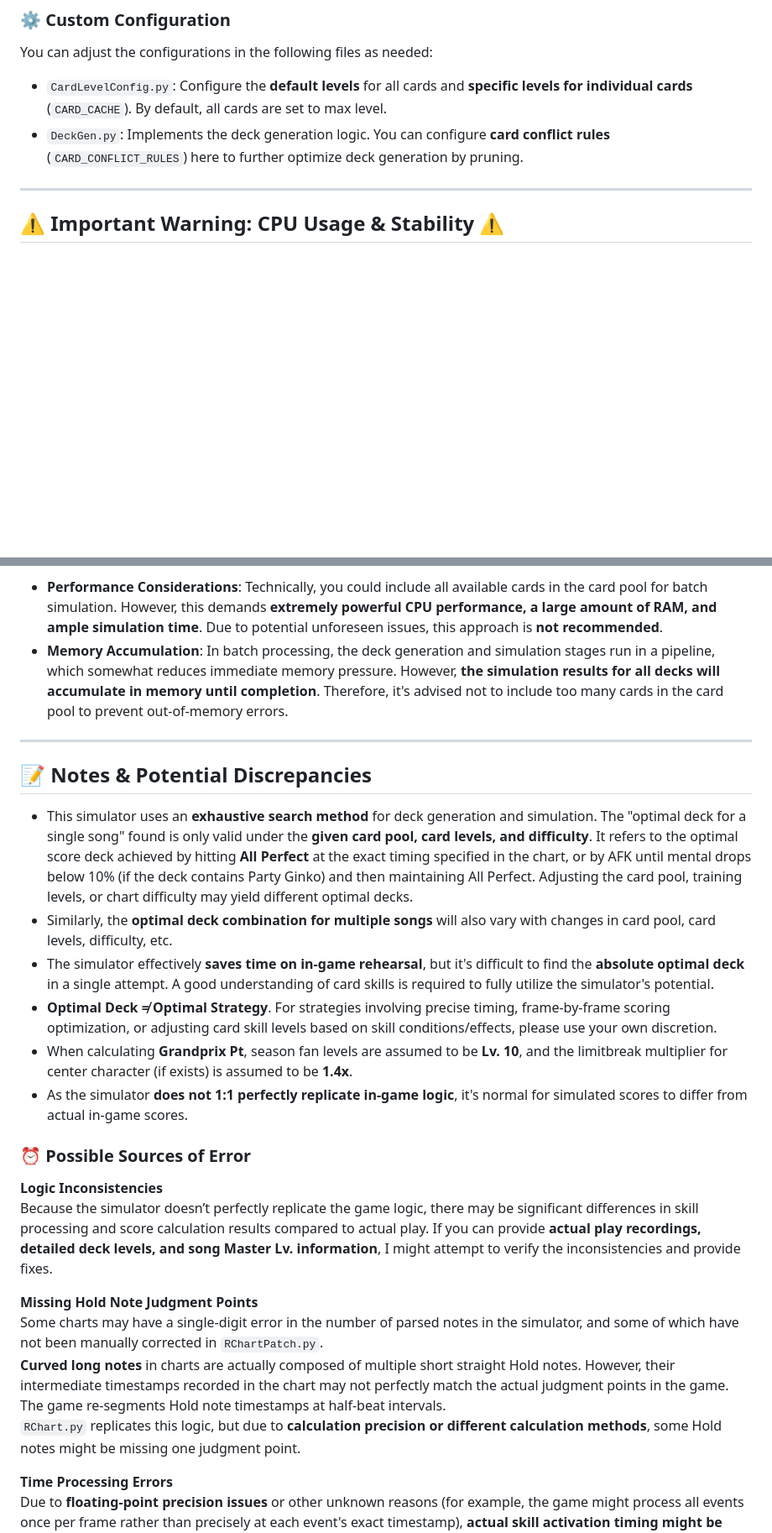
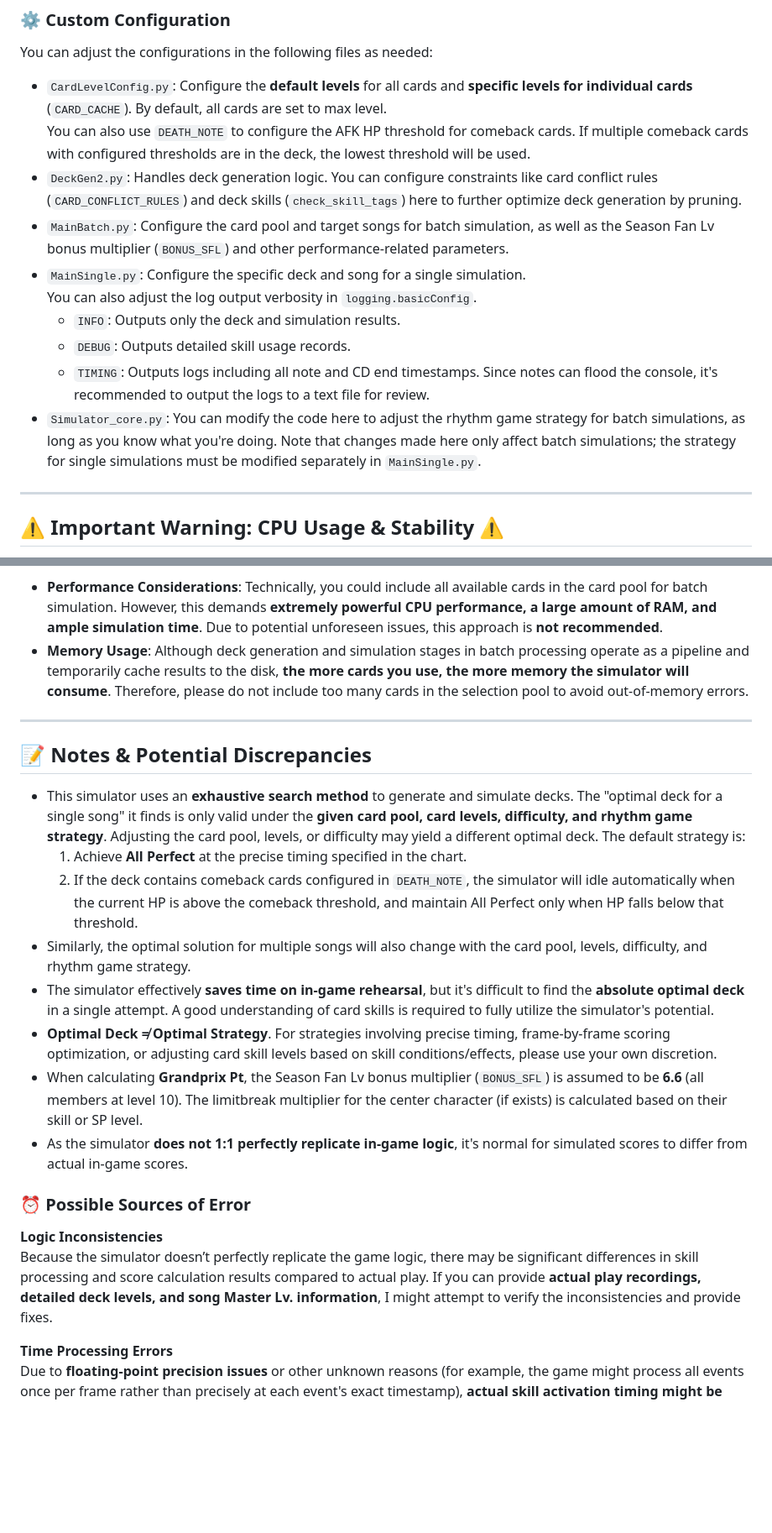
Before and after one commit to stu92054/SukuShow-Deck-Miner, a Markdown page: README.md, 2 parts joined by grey strips. Shown at 84% size. GitHub-like rendering; blank space fills up the shorter version.

```diff
--- a/README.md
+++ b/README.md
@@ -43,8 +45,16 @@ Choose and run the following files depending on what you need:
 
 You can adjust the configurations in the following files as needed:
 
-- `CardLevelConfig.py`: Configure the **default levels** for all cards and **specific levels for individual cards** (`CARD_CACHE`). By default, all cards are set to max level.
-- `DeckGen.py`: Implements the deck generation logic. You can configure **card conflict rules** (`CARD_CONFLICT_RULES`) here to further optimize deck generation by pruning.
+  - `CardLevelConfig.py`: Configure the **default levels** for all cards and **specific levels for individual cards** (`CARD_CACHE`). By default, all cards are set to max level.
+  You can also use `DEATH_NOTE` to configure the AFK HP threshold for comeback cards. If multiple comeback cards with configured thresholds are in the deck, the lowest threshold will be used.
+  - `DeckGen2.py`: Handles deck generation logic. You can configure constraints like card conflict rules (`CARD_CONFLICT_RULES`) and deck skills (`check_skill_tags`) here to further optimize deck generation by pruning.
+  - `MainBatch.py`: Configure the card pool and target songs for batch simulation, as well as the Season Fan Lv bonus multiplier (`BONUS_SFL`) and other performance-related parameters.
+  - `MainSingle.py`: Configure the specific deck and song for a single simulation.
+  You can also adjust the log output verbosity in `logging.basicConfig`.
+      - `INFO`: Outputs only the deck and simulation results.
+      - `DEBUG`: Outputs detailed skill usage records.
+      - `TIMING`: Outputs logs including all note and CD end timestamps. Since notes can flood the console, it's recommended to output the logs to a text file for review.
+  - `Simulator_core.py`: You can modify the code here to adjust the rhythm game strategy for batch simulations, as long as you know what you're doing. Note that changes made here only affect batch simulations; the strategy for single simulations must be modified separately in `MainSingle.py`.
 
 ---
 
@@ -62,17 +72,19 @@ You can adjust the configurations in the following files as needed:
 > As a precautionary measure, you can modify the line `num_processes = os.cpu_count() or 1` in `MainBatch.py` to `num_processes = 12`. The value `12` is an example; you can replace it with **any other value less than your CPU's total thread count** to reduce performance pressure.
 
 - **Performance Considerations**: Technically, you could include all available cards in the card pool for batch simulation. However, this demands **extremely powerful CPU performance, a large amount of RAM, and ample simulation time**. Due to potential unforeseen issues, this approach is **not recommended**.
-- **Memory Accumulation**: In batch processing, the deck generation and simulation stages run in a pipeline, which somewhat reduces immediate memory pressure. However, **the simulation results for all decks will accumulate in memory until completion**. Therefore, it's advised not to include too many cards in the card pool to prevent out-of-memory errors.
+- **Memory Usage**: Although deck generation and simulation stages in batch processing operate as a pipeline and temporarily cache results to the disk, **the more cards you use, the more memory the simulator will consume**. Therefore, please do not include too many cards in the selection pool to avoid out-of-memory errors.
 
 ---
 
 ## 📝 Notes & Potential Discrepancies
 
-- This simulator uses an **exhaustive search method** for deck generation and simulation. The "optimal deck for a single song" found is only valid under the **given card pool, card levels, and difficulty**. It refers to the optimal score deck achieved by hitting **All Perfect** at the exact timing specified in the chart, or by AFK until mental drops below 10% (if the deck contains Party Ginko) and then maintaining All Perfect. Adjusting the card pool, training levels, or chart difficulty may yield different optimal decks.
-- Similarly, the **optimal deck combination for multiple songs** will also vary with changes in card pool, card levels, difficulty, etc.
+- This simulator uses an **exhaustive search method** to generate and simulate decks. The "optimal deck for a single song" it finds is only valid under the **given card pool, card levels, difficulty, and rhythm game strategy**. Adjusting the card pool, levels, or difficulty may yield a different optimal deck. The default strategy is:
+  1.  Achieve **All Perfect** at the precise timing specified in the chart.
+  2.  If the deck contains comeback cards configured in `DEATH_NOTE`, the simulator will idle automatically when the current HP is above the comeback threshold, and maintain All Perfect only when HP falls below that threshold.
+- Similarly, the optimal solution for multiple songs will also change with the card pool, levels, difficulty, and rhythm game strategy.
 - The simulator effectively **saves time on in-game rehearsal**, but it's difficult to find the **absolute optimal deck** in a single attempt. A good understanding of card skills is required to fully utilize the simulator's potential.
 - **Optimal Deck ≠ Optimal Strategy**. For strategies involving precise timing, frame-by-frame scoring optimization, or adjusting card skill levels based on skill conditions/effects, please use your own discretion.
-- When calculating **Grandprix Pt**, season fan levels are assumed to be **Lv. 10**, and the limitbreak multiplier for center character (if exists) is assumed to be **1.4x**.
+- When calculating **Grandprix Pt**, the Season Fan Lv bonus multiplier (`BONUS_SFL`) is assumed to be **6.6** (all members at level 10). The limitbreak multiplier for the center character (if exists) is calculated based on their skill or SP level.
 - As the simulator **does not 1:1 perfectly replicate in-game logic**, it's normal for simulated scores to differ from actual in-game scores.
 
 ### ⏰ Possible Sources of Error
@@ -80,11 +92,6 @@ You can adjust the configurations in the following files as needed:
 **Logic Inconsistencies**
 Because the simulator doesn’t perfectly replicate the game logic, there may be significant differences in skill processing and score calculation results compared to actual play.
 If you can provide **actual play recordings, detailed deck levels, and song Master Lv. information**, I might attempt to verify the inconsistencies and provide fixes.
-
-**Missing Hold Note Judgment Points**
-Some charts may have a single-digit error in the number of parsed notes in the simulator, and some of which have not been manually corrected in `RChartPatch.py`.
-**Curved long notes** in charts are actually composed of multiple short straight Hold notes. However, their intermediate timestamps recorded in the chart may not perfectly match the actual judgment points in the game. The game re-segments Hold note timestamps at half-beat intervals.
-`RChart.py` replicates this logic, but due to **calculation precision or different calculation methods**, some Hold notes might be missing one judgment point.
 
 **Time Processing Errors**
 Due to **floating-point precision issues** or other unknown reasons (for example, the game might process all events once per frame rather than precisely at each event's exact timestamp), **actual skill activation timing might be earlier/later** than simulated.
```
Also changed, not shown: other parts of README.md (+2 -0 lines), README_ja-jp.md (+19 -12 lines), README_zh-cn.md (+17 -10 lines).
